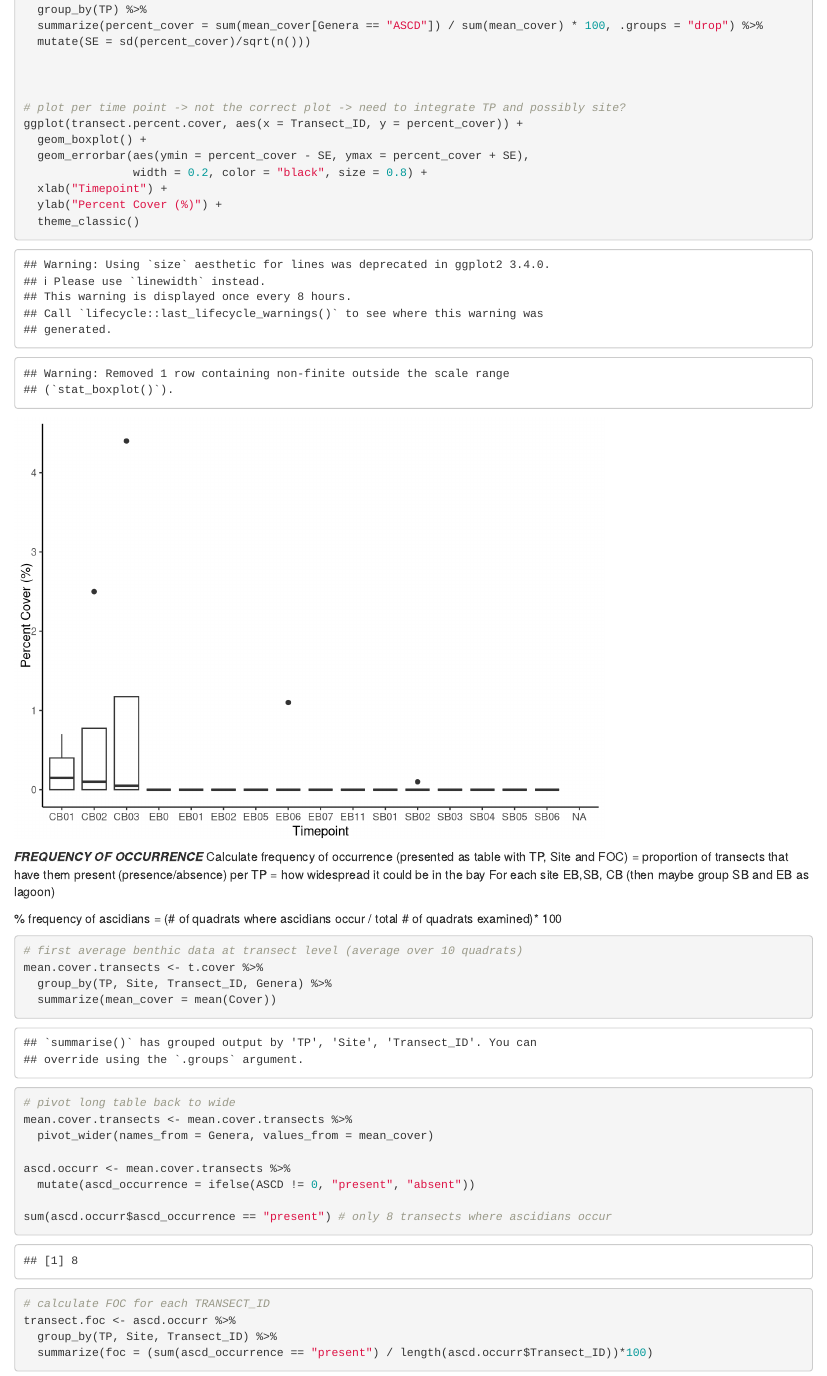
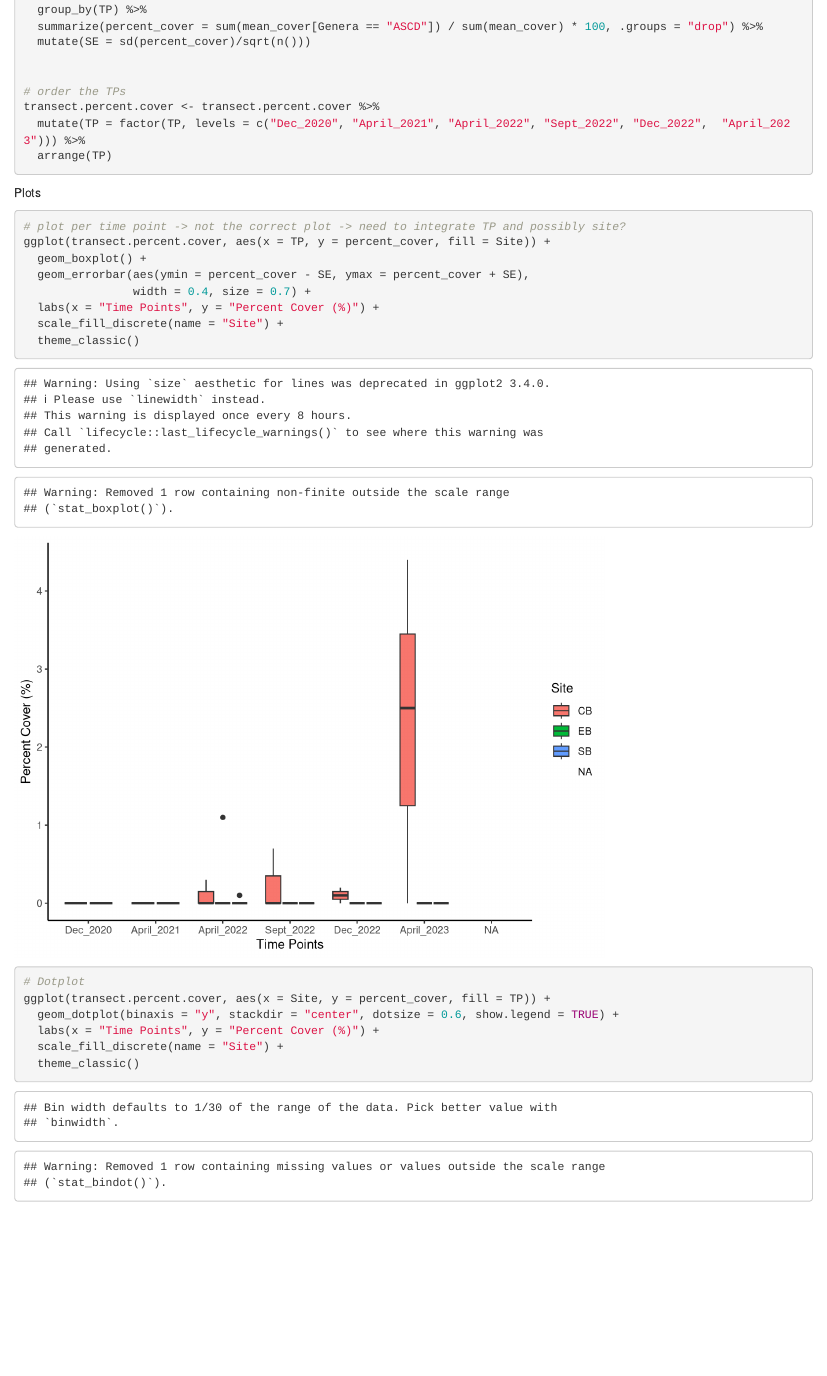
Before and after one commit to seckha/NFI_benthic_communtiy, an R Markdown document (Ascidians.Rmd): the page in a window 1100 px wide, from 2580 px down before the commit and from 2510 px down after it, so that both start at the same text. Rendered offline with R 4.5, knitr and Pandoc, with nearby package versions; some code elsewhere in the file could not run offline.

Commit message:
box and dotplots

````diff
--- a/Ascidians.Rmd
+++ b/Ascidians.Rmd
@@ -103,14 +100,29 @@ tp.percent.cover <- mean.cover %>%
   mutate(SE = sd(percent_cover)/sqrt(n()))
 
 
+# order the TPs
+transect.percent.cover <- transect.percent.cover %>%
+  mutate(TP = factor(TP, levels = c("Dec_2020", "April_2021", "April_2022", "Sept_2022", "Dec_2022",  "April_2023"))) %>%
+  arrange(TP)
 
+```
+
+Plots
+```{r}
 # plot per time point -> not the correct plot -> need to integrate TP and possibly site?
-ggplot(transect.percent.cover, aes(x = Transect_ID, y = percent_cover)) +
+ggplot(transect.percent.cover, aes(x = TP, y = percent_cover, fill = Site)) +
   geom_boxplot() +
   geom_errorbar(aes(ymin = percent_cover - SE, ymax = percent_cover + SE),
-                width = 0.2, color = "black", size = 0.8) +
-  xlab("Timepoint") +
-  ylab("Percent Cover (%)") +
+                width = 0.4, size = 0.7) +
+  labs(x = "Time Points", y = "Percent Cover (%)") +
+  scale_fill_discrete(name = "Site") +
+  theme_classic()
+
+# Dotplot
+ggplot(transect.percent.cover, aes(x = Site, y = percent_cover, fill = TP)) +
+  geom_dotplot(binaxis = "y", stackdir = "center", dotsize = 0.6, show.legend = TRUE) +
+  labs(x = "Time Points", y = "Percent Cover (%)") +
+  scale_fill_discrete(name = "Site") +
   theme_classic()
 ```
 
````
Also changed, not shown: Ascidians.Rmd (3 more changed lines).
